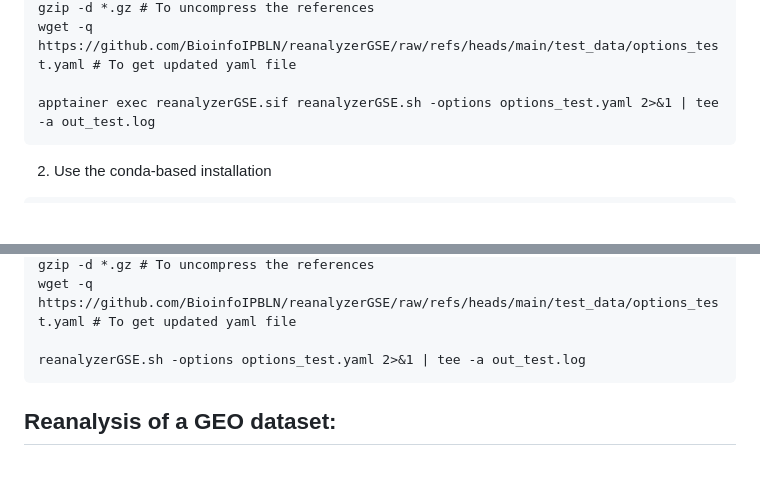
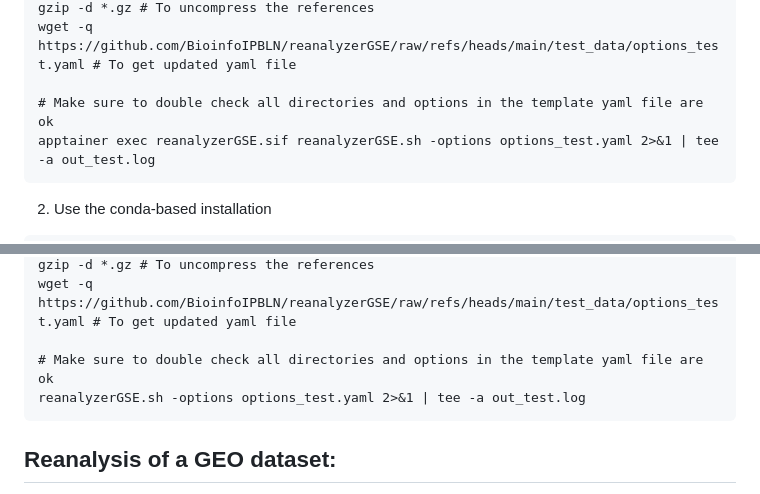
Before and after one commit to BioinfoIPBLN/reanalyzerGSE, a Markdown page: test_data/README.md, 2 parts joined by grey strips. GitHub-like rendering; blank space fills up the shorter version.

````diff
--- a/test_data/README.md
+++ b/test_data/README.md
@@ -17,6 +17,7 @@ wget -q https://ftp.ebi.ac.uk/pub/databases/gencode/Gencode_mouse/release_M36/ge
 gzip -d *.gz # To uncompress the references
 wget -q https://github.com/BioinfoIPBLN/reanalyzerGSE/raw/refs/heads/main/test_data/options_test.yaml # To get updated yaml file
 
+# Make sure to double check all directories and options in the template yaml file are ok
 apptainer exec reanalyzerGSE.sif reanalyzerGSE.sh -options options_test.yaml 2>&1 | tee -a out_test.log
 ```
 
@@ -31,6 +32,7 @@ wget -q https://ftp.ebi.ac.uk/pub/databases/gencode/Gencode_mouse/release_M36/ge
 gzip -d *.gz # To uncompress the references
 wget -q https://github.com/BioinfoIPBLN/reanalyzerGSE/raw/refs/heads/main/test_data/options_test.yaml # To get updated yaml file
 
+# Make sure to double check all directories and options in the template yaml file are ok
 reanalyzerGSE.sh -options options_test.yaml 2>&1 | tee -a out_test.log
 ```
 
````
